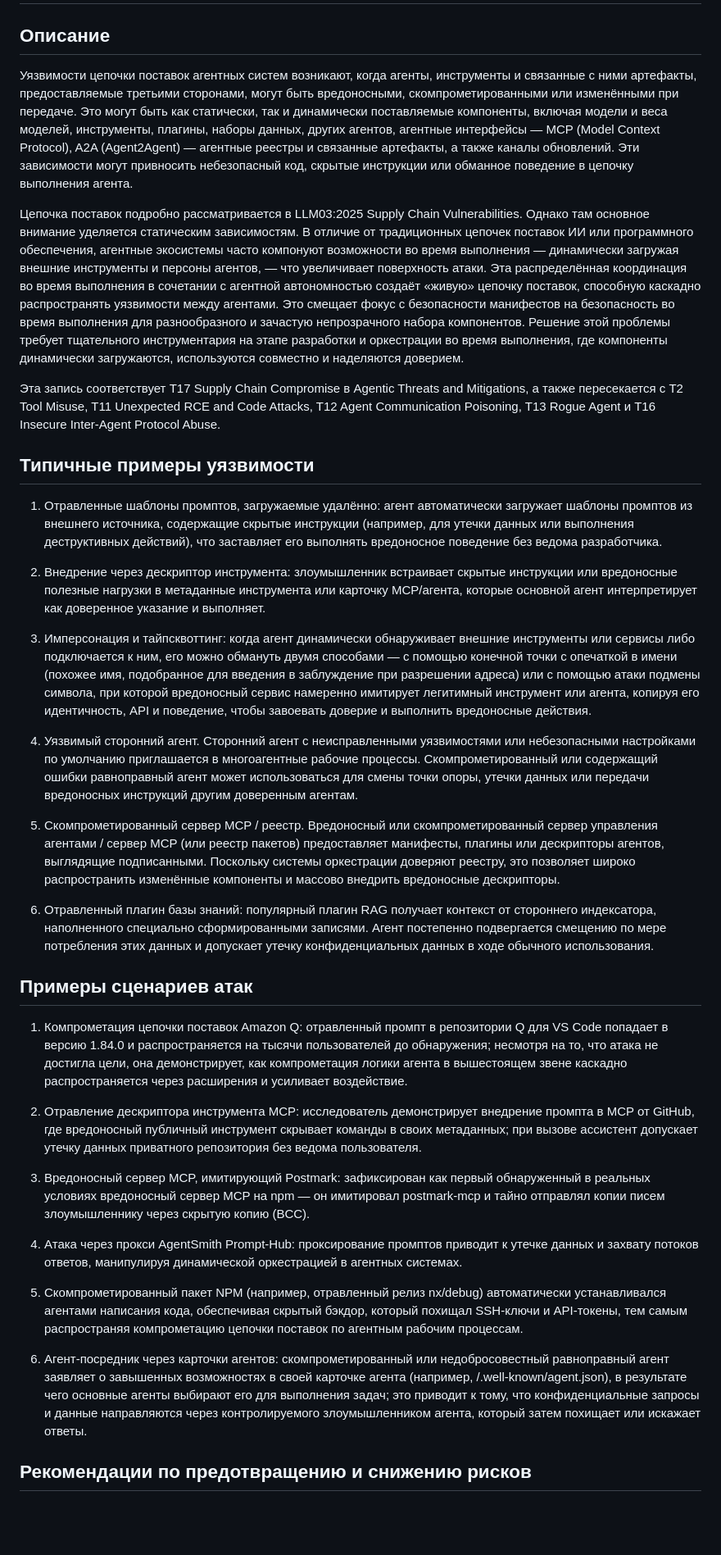
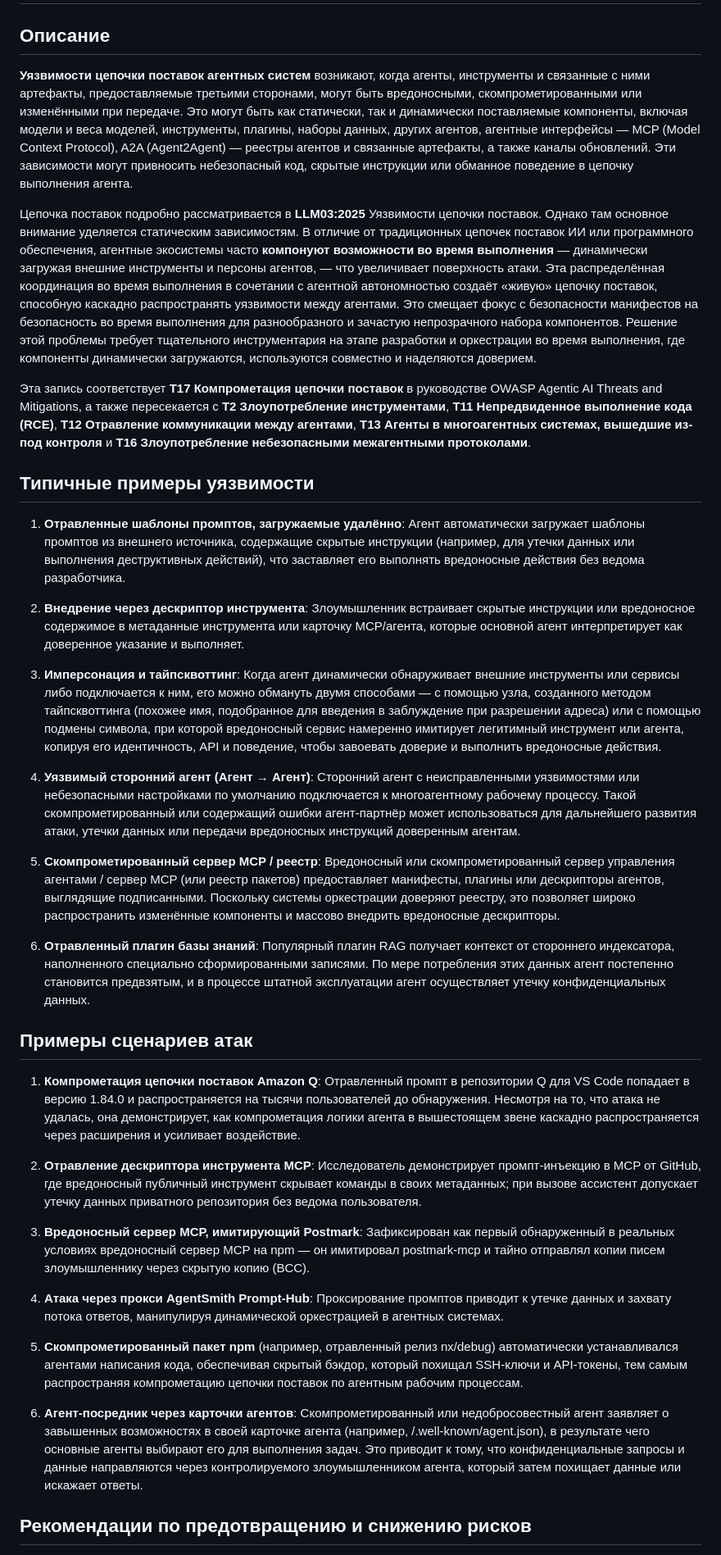
Before and after one commit to GenAI-Security-Project/translations, a Markdown page: owasp-top-10-for-agentic-applications-2026-12-6-1/ru-RU/ASI04_Agentic_Supply_Chain_Vulnerabilities.md, the part around one of its changes. Shown at 82% size. Rendered like a GitHub page; blank space fills up the shorter version.

Commit message:
ru-RU: reviewed translation of ASI04_Agentic_Supply_Chain_Vulnerabilities

```diff
--- a/owasp-top-10-for-agentic-applications-2026-12-6-1/ru-RU/ASI04_Agentic_Supply_Chain_Vulnerabilities.md
+++ b/owasp-top-10-for-agentic-applications-2026-12-6-1/ru-RU/ASI04_Agentic_Supply_Chain_Vulnerabilities.md
@@ -3,39 +3,39 @@
 
 ## Описание
 
-Уязвимости цепочки поставок агентных систем возникают, когда агенты, инструменты и связанные с ними артефакты, предоставляемые третьими сторонами, могут быть вредоносными, скомпрометированными или изменёнными при передаче. Это могут быть как статически, так и динамически поставляемые компоненты, включая модели и веса моделей, инструменты, плагины, наборы данных, других агентов, агентные интерфейсы — MCP (Model Context Protocol), A2A (Agent2Agent) — агентные реестры и связанные артефакты, а также каналы обновлений. Эти зависимости могут привносить небезопасный код, скрытые инструкции или обманное поведение в цепочку выполнения агента.
+**Уязвимости цепочки поставок агентных систем** возникают, когда агенты, инструменты и связанные с ними артефакты, предоставляемые третьими сторонами, могут быть вредоносными, скомпрометированными или изменёнными при передаче. Это могут быть как статически, так и динамически поставляемые компоненты, включая модели и веса моделей, инструменты, плагины, наборы данных, других агентов, агентные интерфейсы — MCP (Model Context Protocol), A2A (Agent2Agent) — реестры агентов и связанные артефакты, а также каналы обновлений. Эти зависимости могут привносить небезопасный код, скрытые инструкции или обманное поведение в цепочку выполнения агента.
 
-Цепочка поставок подробно рассматривается в LLM03:2025 Supply Chain Vulnerabilities. Однако там основное внимание уделяется статическим зависимостям. В отличие от традиционных цепочек поставок ИИ или программного обеспечения, агентные экосистемы часто компонуют возможности во время выполнения — динамически загружая внешние инструменты и персоны агентов, — что увеличивает поверхность атаки. Эта распределённая координация во время выполнения в сочетании с агентной автономностью создаёт «живую» цепочку поставок, способную каскадно распространять уязвимости между агентами. Это смещает фокус с безопасности манифестов на безопасность во время выполнения для разнообразного и зачастую непрозрачного набора компонентов. Решение этой проблемы требует тщательного инструментария на этапе разработки и оркестрации во время выполнения, где компоненты динамически загружаются, используются совместно и наделяются доверием.
+Цепочка поставок подробно рассматривается в **LLM03:2025** Уязвимости цепочки поставок. Однако там основное внимание уделяется статическим зависимостям. В отличие от традиционных цепочек поставок ИИ или программного обеспечения, агентные экосистемы часто **компонуют возможности во время выполнения** — динамически загружая внешние инструменты и персоны агентов, — что увеличивает поверхность атаки. Эта распределённая координация во время выполнения в сочетании с агентной автономностью создаёт «живую» цепочку поставок, способную каскадно распространять уязвимости между агентами. Это смещает фокус с безопасности манифестов на безопасность во время выполнения для разнообразного и зачастую непрозрачного набора компонентов. Решение этой проблемы требует тщательного инструментария на этапе разработки и оркестрации во время выполнения, где компоненты динамически загружаются, используются совместно и наделяются доверием.
 
-Эта запись соответствует T17 Supply Chain Compromise в Agentic Threats and Mitigations, а также пересекается с T2 Tool Misuse, T11 Unexpected RCE and Code Attacks, T12 Agent Communication Poisoning, T13 Rogue Agent и T16 Insecure Inter-Agent Protocol Abuse.
+Эта запись соответствует **T17 Компрометация цепочки поставок** в руководстве OWASP Agentic AI Threats and Mitigations, а также пересекается с **T2 Злоупотребление инструментами**, **T11 Непредвиденное выполнение кода (RCE)**, **T12 Отравление коммуникации между агентами**, **T13 Агенты в многоагентных системах, вышедшие из-под контроля** и **T16 Злоупотребление небезопасными межагентными протоколами**.
 
 ## Типичные примеры уязвимости
 
-1. Отравленные шаблоны промптов, загружаемые удалённо: агент автоматически загружает шаблоны промптов из внешнего источника, содержащие скрытые инструкции (например, для утечки данных или выполнения деструктивных действий), что заставляет его выполнять вредоносное поведение без ведома разработчика.
+1. **Отравленные шаблоны промптов, загружаемые удалённо**: Агент автоматически загружает шаблоны промптов из внешнего источника, содержащие скрытые инструкции (например, для утечки данных или выполнения деструктивных действий), что заставляет его выполнять вредоносные действия без ведома разработчика.
 
-2. Внедрение через дескриптор инструмента: злоумышленник встраивает скрытые инструкции или вредоносные полезные нагрузки в метаданные инструмента или карточку MCP/агента, которые основной агент интерпретирует как доверенное указание и выполняет.
+2. **Внедрение через дескриптор инструмента**: Злоумышленник встраивает скрытые инструкции или вредоносное содержимое в метаданные инструмента или карточку MCP/агента, которые основной агент интерпретирует как доверенное указание и выполняет.
 
-3. Имперсонация и тайпсквоттинг: когда агент динамически обнаруживает внешние инструменты или сервисы либо подключается к ним, его можно обмануть двумя способами — с помощью конечной точки с опечаткой в имени (похожее имя, подобранное для введения в заблуждение при разрешении адреса) или с помощью атаки подмены символа, при которой вредоносный сервис намеренно имитирует легитимный инструмент или агента, копируя его идентичность, API и поведение, чтобы завоевать доверие и выполнить вредоносные действия.
+3. **Имперсонация и тайпсквоттинг**: Когда агент динамически обнаруживает внешние инструменты или сервисы либо подключается к ним, его можно обмануть двумя способами — с помощью узла, созданного методом тайпсквоттинга (похожее имя, подобранное для введения в заблуждение при разрешении адреса) или с помощью подмены символа, при которой вредоносный сервис намеренно имитирует легитимный инструмент или агента, копируя его идентичность, API и поведение, чтобы завоевать доверие и выполнить вредоносные действия.
 
-4. Уязвимый сторонний агент. Сторонний агент с неисправленными уязвимостями или небезопасными настройками по умолчанию приглашается в многоагентные рабочие процессы. Скомпрометированный или содержащий ошибки равноправный агент может использоваться для смены точки опоры, утечки данных или передачи вредоносных инструкций другим доверенным агентам.
+4. **Уязвимый сторонний агент (Агент → Агент)**: Сторонний агент с неисправленными уязвимостями или небезопасными настройками по умолчанию подключается к многоагентному рабочему процессу. Такой скомпрометированный или содержащий ошибки агент-партнёр может использоваться для дальнейшего развития атаки, утечки данных или передачи вредоносных инструкций доверенным агентам.
 
-5. Скомпрометированный сервер MCP / реестр. Вредоносный или скомпрометированный сервер управления агентами / сервер MCP (или реестр пакетов) предоставляет манифесты, плагины или дескрипторы агентов, выглядящие подписанными. Поскольку системы оркестрации доверяют реестру, это позволяет широко распространить изменённые компоненты и массово внедрить вредоносные дескрипторы.
+5. **Скомпрометированный сервер MCP / реестр**: Вредоносный или скомпрометированный сервер управления агентами / сервер MCP (или реестр пакетов) предоставляет манифесты, плагины или дескрипторы агентов, выглядящие подписанными. Поскольку системы оркестрации доверяют реестру, это позволяет широко распространить изменённые компоненты и массово внедрить вредоносные дескрипторы.
 
-6. Отравленный плагин базы знаний: популярный плагин RAG получает контекст от стороннего индексатора, наполненного специально сформированными записями. Агент постепенно подвергается смещению по мере потребления этих данных и допускает утечку конфиденциальных данных в ходе обычного использования.
+6. **Отравленный плагин базы знаний**: Популярный плагин RAG получает контекст от стороннего индексатора, наполненного специально сформированными записями. По мере потребления этих данных агент постепенно становится предвзятым, и в процессе штатной эксплуатации агент осуществляет утечку конфиденциальных данных.
 
 ## Примеры сценариев атак
 
-1. Компрометация цепочки поставок Amazon Q: отравленный промпт в репозитории Q для VS Code попадает в версию 1.84.0 и распространяется на тысячи пользователей до обнаружения; несмотря на то, что атака не достигла цели, она демонстрирует, как компрометация логики агента в вышестоящем звене каскадно распространяется через расширения и усиливает воздействие.
+1. **Компрометация цепочки поставок Amazon Q**: Отравленный промпт в репозитории Q для VS Code попадает в версию 1.84.0 и распространяется на тысячи пользователей до обнаружения. Несмотря на то, что атака не удалась, она демонстрирует, как компрометация логики агента в вышестоящем звене каскадно распространяется через расширения и усиливает воздействие.
 
-2. Отравление дескриптора инструмента MCP: исследователь демонстрирует внедрение промпта в MCP от GitHub, где вредоносный публичный инструмент скрывает команды в своих метаданных; при вызове ассистент допускает утечку данных приватного репозитория без ведома пользователя.
+2. **Отравление дескриптора инструмента MCP**: Исследователь демонстрирует промпт-инъекцию в MCP от GitHub, где вредоносный публичный инструмент скрывает команды в своих метаданных; при вызове ассистент допускает утечку данных приватного репозитория без ведома пользователя.
 
-3. Вредоносный сервер MCP, имитирующий Postmark: зафиксирован как первый обнаруженный в реальных условиях вредоносный сервер MCP на npm — он имитировал postmark-mcp и тайно отправлял копии писем злоумышленнику через скрытую копию (BCC).
+3. **Вредоносный сервер MCP, имитирующий Postmark**: Зафиксирован как первый обнаруженный в реальных условиях вредоносный сервер MCP на npm — он имитировал postmark-mcp и тайно отправлял копии писем злоумышленнику через скрытую копию (BCC).
 
-4. Атака через прокси AgentSmith Prompt-Hub: проксирование промптов приводит к утечке данных и захвату потоков ответов, манипулируя динамической оркестрацией в агентных системах.
+4. **Атака через прокси AgentSmith Prompt-Hub**: Проксирование промптов приводит к утечке данных и захвату потока ответов, манипулируя динамической оркестрацией в агентных системах.
 
-5. Скомпрометированный пакет NPM (например, отравленный релиз nx/debug) автоматически устанавливался агентами написания кода, обеспечивая скрытый бэкдор, который похищал SSH-ключи и API-токены, тем самым распространяя компрометацию цепочки поставок по агентным рабочим процессам.
+5. **Скомпрометированный пакет npm** (например, отравленный релиз nx/debug) автоматически устанавливался агентами написания кода, обеспечивая скрытый бэкдор, который похищал SSH-ключи и API-токены, тем самым распространяя компрометацию цепочки поставок по агентным рабочим процессам.
 
-6. Агент-посредник через карточки агентов: скомпрометированный или недобросовестный равноправный агент заявляет о завышенных возможностях в своей карточке агента (например, /.well-known/agent.json), в результате чего основные агенты выбирают его для выполнения задач; это приводит к тому, что конфиденциальные запросы и данные направляются через контролируемого злоумышленником агента, который затем похищает или искажает ответы.
+6. **Агент-посредник через карточки агентов**: Скомпрометированный или недобросовестный агент заявляет о завышенных возможностях в своей карточке агента (например, /.well-known/agent.json), в результате чего основные агенты выбирают его для выполнения задач. Это приводит к тому, что конфиденциальные запросы и данные направляются через контролируемого злоумышленником агента, который затем похищает данные или искажает ответы.
 
 ## Рекомендации по предотвращению и снижению рисков
 
```
Also changed, not shown: other parts of owasp-top-10-for-agentic-applications-2026-12-6-1/ru-RU/ASI04_Agentic_Supply_Chain_Vulnerabilities.md (+11 -11 lines).
